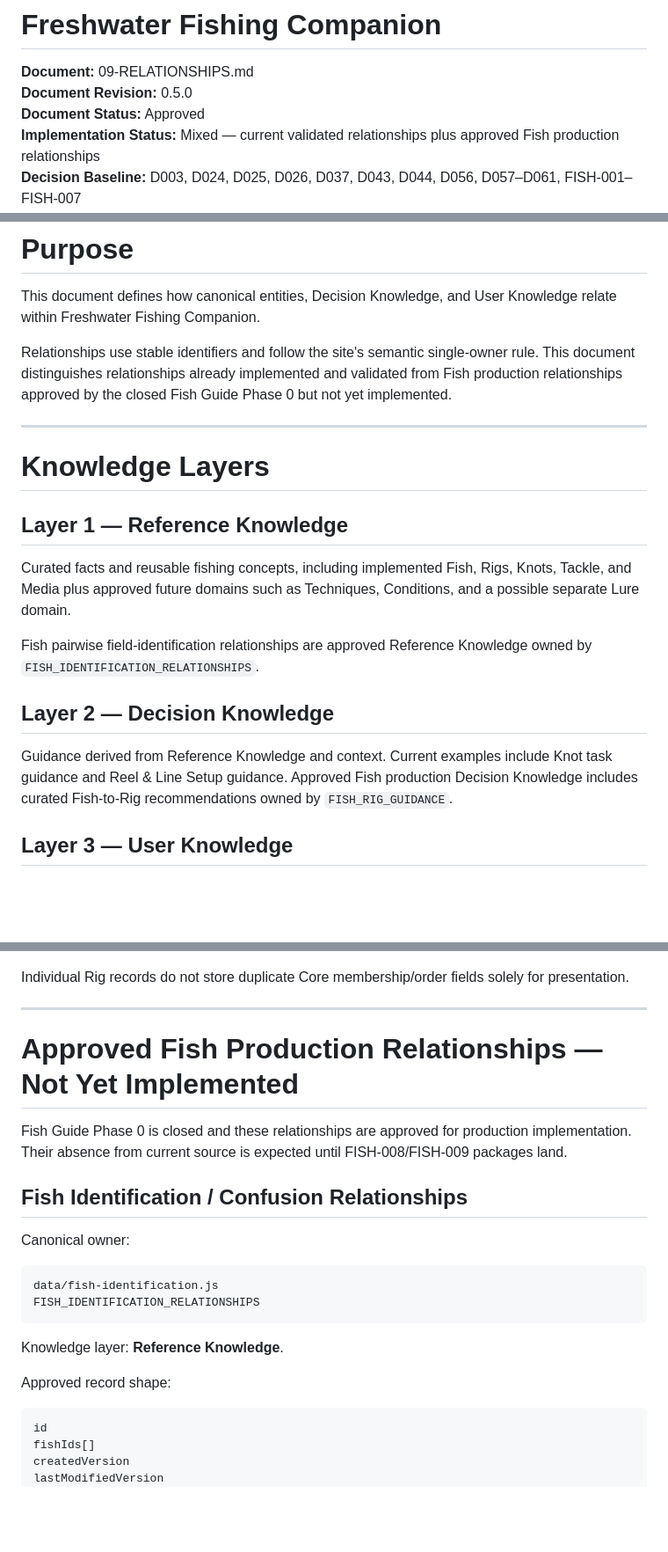
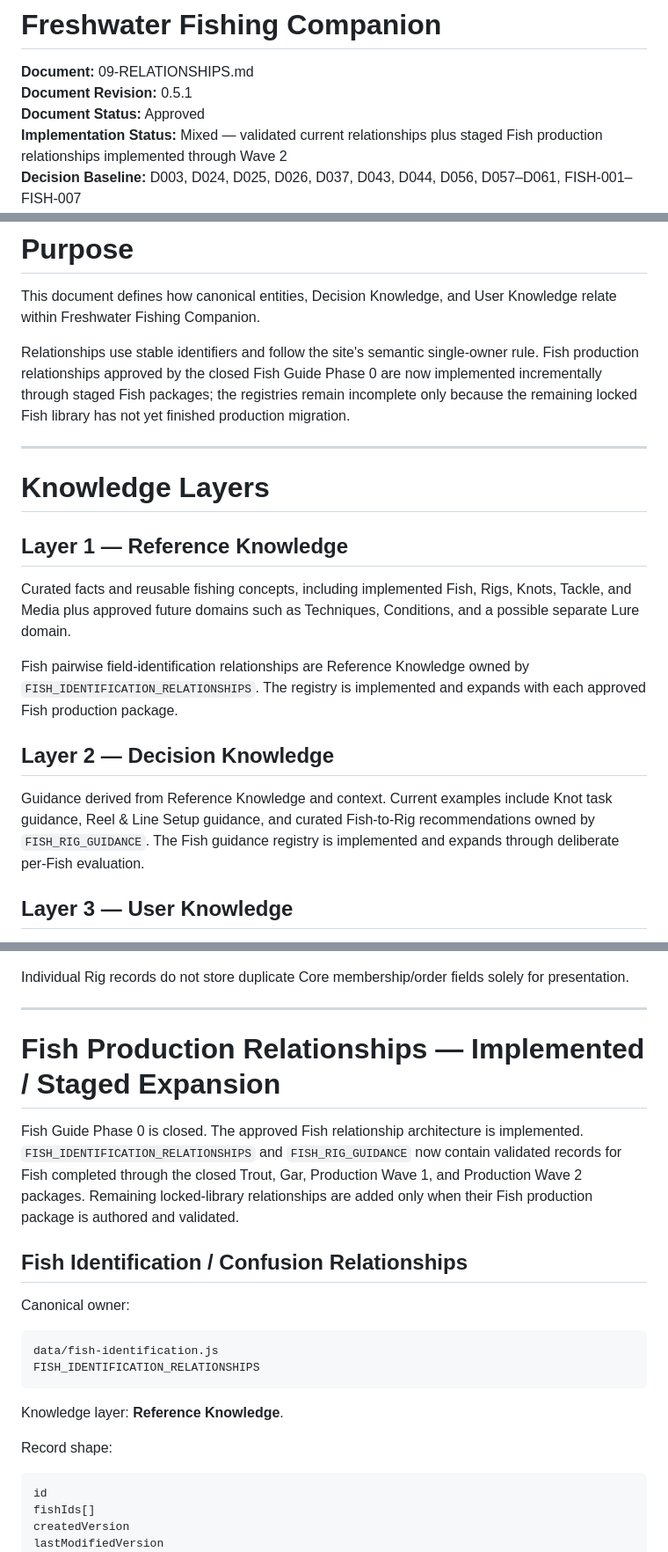
Before and after one commit to josjau/freshwater-fishing-companion, a Markdown page: docs/data-model/09-RELATIONSHIPS.md, 3 parts joined by grey strips. Shown at 88% size. Rendered like a GitHub page; blank space fills up the shorter version.

Commit message:
Reconcile Fish relationship implementation state

````diff
--- a/docs/data-model/09-RELATIONSHIPS.md
+++ b/docs/data-model/09-RELATIONSHIPS.md
@@ -1,7 +1,7 @@
 # Freshwater Fishing Companion
 
 **Document:** 09-RELATIONSHIPS.md
-**Document Revision:** 0.5.0
+**Document Revision:** 0.5.1
 **Document Status:** Approved
-**Implementation Status:** Mixed — current validated relationships plus approved Fish production relationships
+**Implementation Status:** Mixed — validated current relationships plus staged Fish production relationships implemented through Wave 2
 **Decision Baseline:** D003, D024, D025, D026, D037, D043, D044, D056, D057–D061, FISH-001–FISH-007
@@ -13,7 +13,7 @@
 
 This document defines how canonical entities, Decision Knowledge, and User Knowledge relate within Freshwater Fishing Companion.
 
-Relationships use stable identifiers and follow the site's semantic single-owner rule. This document distinguishes relationships already implemented and validated from Fish production relationships approved by the closed Fish Guide Phase 0 but not yet implemented.
+Relationships use stable identifiers and follow the site's semantic single-owner rule. Fish production relationships approved by the closed Fish Guide Phase 0 are now implemented incrementally through staged Fish packages; the registries remain incomplete only because the remaining locked Fish library has not yet finished production migration.
 
 ---
 
@@ -23,11 +23,11 @@ Relationships use stable identifiers and follow the site's semantic single-owner
 
 Curated facts and reusable fishing concepts, including implemented Fish, Rigs, Knots, Tackle, and Media plus approved future domains such as Techniques, Conditions, and a possible separate Lure domain.
 
-Fish pairwise field-identification relationships are approved Reference Knowledge owned by `FISH_IDENTIFICATION_RELATIONSHIPS`.
+Fish pairwise field-identification relationships are Reference Knowledge owned by `FISH_IDENTIFICATION_RELATIONSHIPS`. The registry is implemented and expands with each approved Fish production package.
 
 ## Layer 2 — Decision Knowledge
 
-Guidance derived from Reference Knowledge and context. Current examples include Knot task guidance and Reel & Line Setup guidance. Approved Fish production Decision Knowledge includes curated Fish-to-Rig recommendations owned by `FISH_RIG_GUIDANCE`.
+Guidance derived from Reference Knowledge and context. Current examples include Knot task guidance, Reel & Line Setup guidance, and curated Fish-to-Rig recommendations owned by `FISH_RIG_GUIDANCE`. The Fish guidance registry is implemented and expands through deliberate per-Fish evaluation.
 
 ## Layer 3 — User Knowledge
 
@@ -180,9 +180,9 @@ Individual Rig records do not store duplicate Core membership/order fields solel
 
 ---
 
-# Approved Fish Production Relationships — Not Yet Implemented
+# Fish Production Relationships — Implemented / Staged Expansion
 
-Fish Guide Phase 0 is closed and these relationships are approved for production implementation. Their absence from current source is expected until FISH-008/FISH-009 packages land.
+Fish Guide Phase 0 is closed. The approved Fish relationship architecture is implemented. `FISH_IDENTIFICATION_RELATIONSHIPS` and `FISH_RIG_GUIDANCE` now contain validated records for Fish completed through the closed Trout, Gar, Production Wave 1, and Production Wave 2 packages. Remaining locked-library relationships are added only when their Fish production package is authored and validated.
 
 ## Fish Identification / Confusion Relationships
 
@@ -195,7 +195,7 @@ FISH_IDENTIFICATION_RELATIONSHIPS
 
 Knowledge layer: **Reference Knowledge**.
 
-Approved record shape:
+Record shape:
 
 ```text
 id
````
Also changed, not shown: other parts of docs/data-model/09-RELATIONSHIPS.md (+14 -15 lines).
